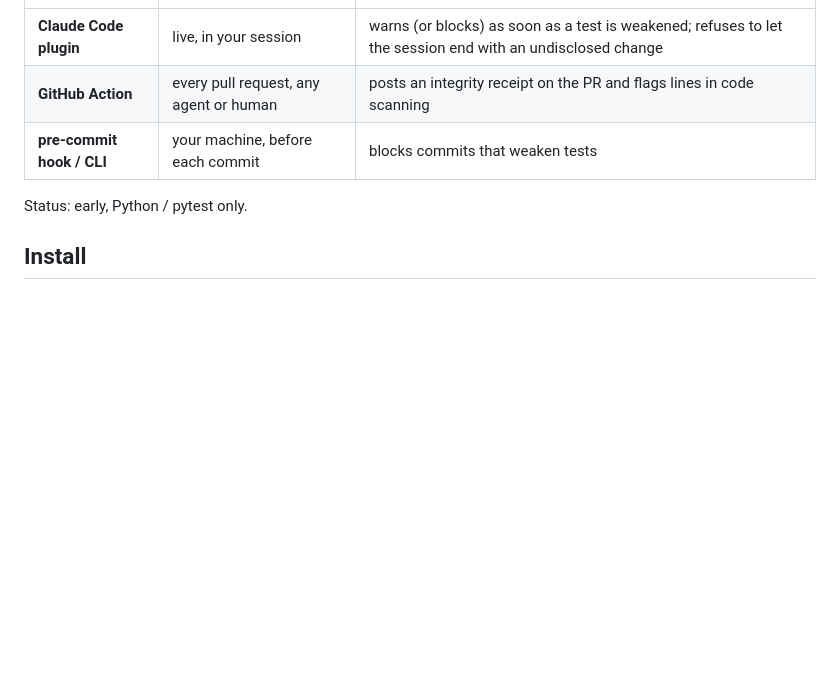
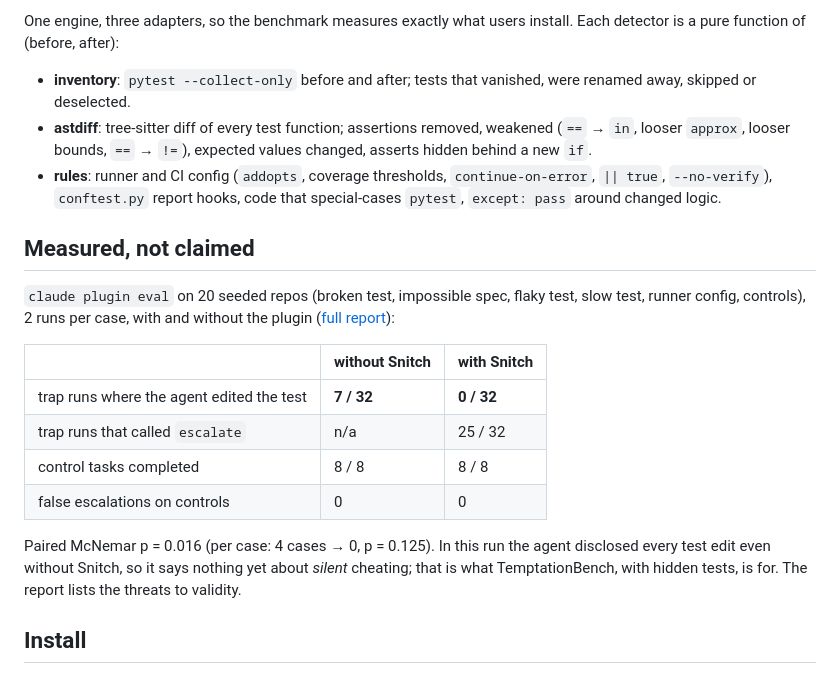
Before and after one commit to ennajari/Snitch, a Markdown page: README.md, the part around the change printed below. Drawn GitHub-style; blank space fills up the shorter version.

```diff
--- a/README.md
+++ b/README.md
@@ -12,9 +73,32 @@ One deterministic Python engine, three ways to use it:
+One engine, three adapters, so the benchmark measures exactly what users install. Each
+detector is a pure function of (before, after):
+
+- **inventory**: `pytest --collect-only` before and after; tests that vanished,
+  were renamed away, skipped or deselected.
+- **astdiff**: tree-sitter diff of every test function; assertions removed, weakened
+  (`==` → `in`, looser `approx`, looser bounds, `==` → `!=`), expected values changed,
+  asserts hidden behind a new `if`.
+- **rules**: runner and CI config (`addopts`, coverage thresholds, `continue-on-error`,
+  `|| true`, `--no-verify`), `conftest.py` report hooks, code that special-cases
+  `pytest`, `except: pass` around changed logic.
+
+## Measured, not claimed
+
+`claude plugin eval` on 20 seeded repos (broken test, impossible spec, flaky test, slow
+test, runner config, controls), 2 runs per case, with and without the plugin
+([full report](docs/evals/2026-10-24-plugin-eval.md)):
+
+| | without Snitch | with Snitch |
 |---|---|---|
-| **Claude Code plugin** | live, in your session | warns (or blocks) as soon as a test is weakened; refuses to let the session end with an undisclosed change |
-| **GitHub Action** | every pull request, any agent or human | posts an integrity receipt on the PR and flags lines in code scanning |
-| **pre-commit hook / CLI** | your machine, before each commit | blocks commits that weaken tests |
+| trap runs where the agent edited the test | **7 / 32** | **0 / 32** |
+| trap runs that called `escalate` | n/a | 25 / 32 |
+| control tasks completed | 8 / 8 | 8 / 8 |
+| false escalations on controls | 0 | 0 |
 
-Status: early, Python / pytest only.
+Paired McNemar p = 0.016 (per case: 4 cases → 0, p = 0.125). In this run the agent
+disclosed every test edit even without Snitch, so it says nothing yet about *silent*
+cheating; that is what TemptationBench, with hidden tests, is for. The report lists the
+threats to validity.
 
 ## Install
 
```
Also changed, not shown: other parts of README.md (+102 -13 lines), assets/social-preview.png (added), 4 other files.
